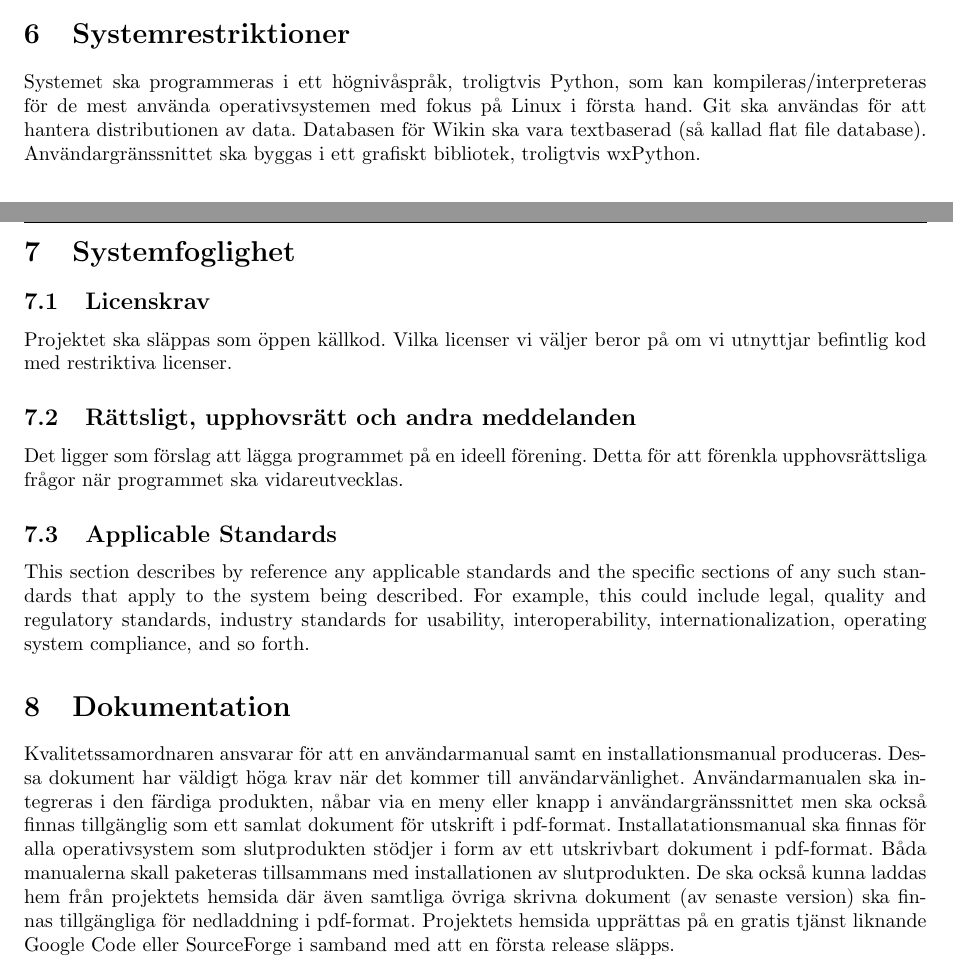
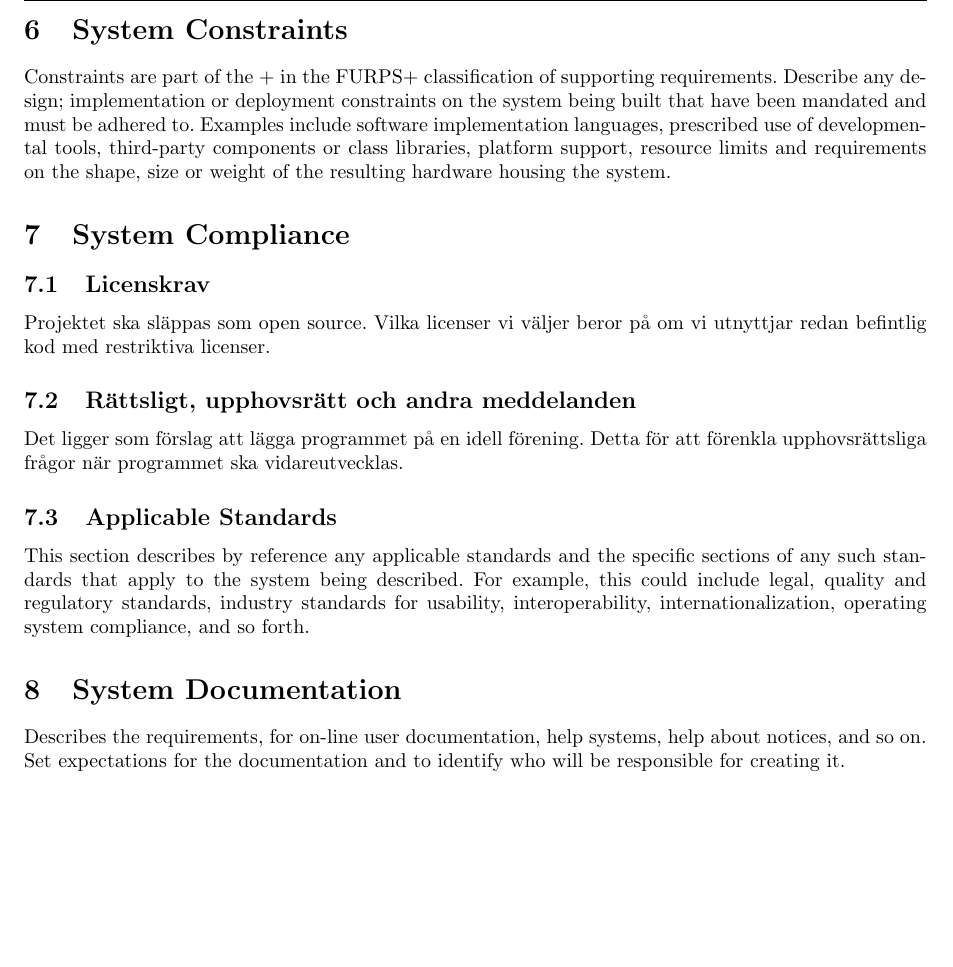
Before and after one commit to pum1/pum1, a LaTeX document (Dokument/System-WideRequirements.tex): two parts of pages 5 and 6 of 6 before the commit and part of page 6 of 6 after it, the two joined at a grey line, cut at the place of the change, the shorter picture padded with empty space. Compiled offline with pdfLaTeX.

Commit message:
lite fix

```diff
--- a/Dokument/System-WideRequirements.tex
+++ b/Dokument/System-WideRequirements.tex
@@ -100,21 +103,21 @@ Organize this document on rule classes, a high level grouping of candidate or ac
 The description defines the rule. It can be made in natural language typically following a decision table or a pattern like:  if [condition-list] then [action-list], example:
 If there are at least 3 items of the same type in the customer shopping cart and each item’s value is greater than 30 USD then give to the customer a voucher whose value is 10 percent of the cheapest item.
 
-\section{Systemrestriktioner}
-Systemet ska programmeras i ett högnivåspråk, troligtvis Python, som kan kompileras/interpreteras för de mest använda operativsystemen med fokus på Linux i första hand. Git ska användas för att hantera distributionen av data. Databasen för Wikin ska vara textbaserad (så kallad flat file database). Användargränssnittet ska byggas i ett grafiskt bibliotek, troligtvis wxPython.
+\section{System Constraints}
+Constraints are part of the + in the FURPS+ classification of supporting requirements. Describe any design; implementation or deployment constraints on the system being built that have been mandated and must be adhered to. Examples include software implementation languages, prescribed use of developmental tools, third-party components or class libraries, platform support, resource limits and requirements on the shape, size or weight of the resulting hardware housing the system.
 
-\section{Systemfoglighet} %system compliance, kan vara dålig översättning
+\section{System Compliance}
 
 \subsection{Licenskrav}
-Projektet ska släppas som öppen källkod. Vilka licenser vi väljer beror på om vi utnyttjar befintlig kod med restriktiva licenser.
+Projektet ska släppas som open source. Vilka licenser vi väljer beror på om vi utnyttjar redan befintlig kod med restriktiva licenser.
 
 \subsection{Rättsligt, upphovsrätt och andra meddelanden}
-Det ligger som förslag att lägga programmet på en ideell förening. Detta för att förenkla upphovsrättsliga frågor när programmet ska vidareutvecklas.
+Det ligger som förslag att lägga programmet på en idell förening. Detta för att förenkla upphovsrättsliga frågor när programmet ska vidareutvecklas.
 
 \subsection{Applicable Standards}
 This section describes by reference any applicable standards and the specific sections of any such standards that apply to the system being described. For example, this could include legal, quality and regulatory standards, industry standards for usability, interoperability, internationalization, operating system compliance, and so forth.
 
-\section{Dokumentation}
-Kvalitetssamordnaren ansvarar för att en användarmanual samt en installationsmanual produceras. Dessa dokument har väldigt höga krav när det kommer till användarvänlighet. Användarmanualen ska integreras i den färdiga produkten, nåbar via en meny eller knapp i användargränssnittet men ska också finnas tillgänglig som ett samlat dokument för utskrift i pdf-format. Installatationsmanual ska finnas för alla operativsystem som slutprodukten stödjer i form av ett utskrivbart dokument i pdf-format. Båda manualerna skall paketeras tillsammans med installationen av slutprodukten. De ska också kunna laddas hem från projektets hemsida där även samtliga övriga skrivna dokument (av senaste version) ska finnas tillgängliga för nedladdning i pdf-format. Projektets hemsida upprättas på en gratis tjänst liknande Google Code eller SourceForge i samband med att en första release släpps.
+\section{System Documentation}
+Describes the requirements, for on-line user documentation, help systems, help about notices, and so on. Set expectations for the documentation and to identify who will be responsible for creating it.
 
 \end{document}
```
Also changed, not shown: Dokument/System-WideRequirements.tex (5 more changed lines).
